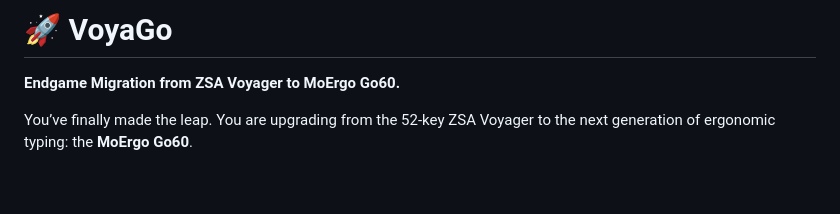
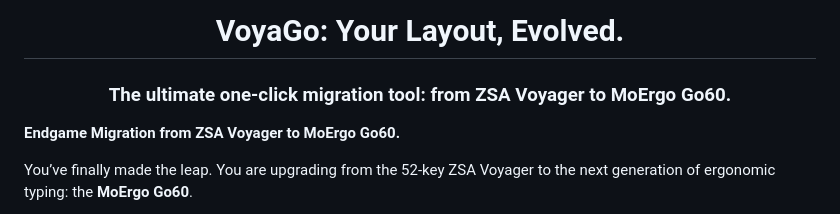
Before and after one commit to moosylog/voyago, a Markdown page: README.md, the part around one of its changes. Rendered like a GitHub page; blank space fills up the shorter version.

```diff
--- a/README.md
+++ b/README.md
@@ -3,5 +5,7 @@
 
-# 🚀 VoyaGo
+# VoyaGo: Your Layout, Evolved.
+### **The ultimate one-click migration tool: from ZSA Voyager to MoErgo Go60.**
+</div>
 
 **Endgame Migration from ZSA Voyager to MoErgo Go60.**
 
```
Also changed, not shown: other parts of README.md (+2 -0 lines).
